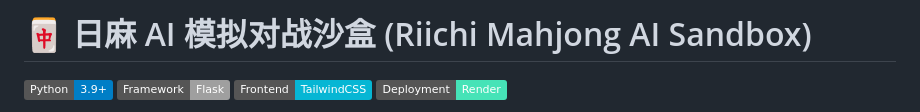
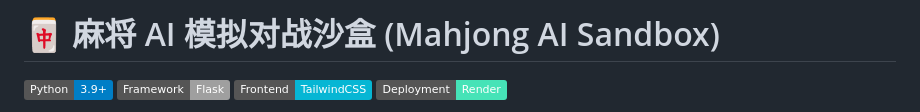
Before and after one commit to Allen-cubber/mahjong, a Markdown page: README.md, the part around the change. Rendered like a GitHub page; badges without logos.

```diff
--- a/README.md
+++ b/README.md
@@ -1,4 +1,4 @@
-# 🀄 日麻 AI 模拟对战沙盒 (Riichi Mahjong AI Sandbox)
+# 🀄 麻将 AI 模拟对战沙盒 (Mahjong AI Sandbox)
 
 ![Python](https://img.shields.io/badge/Python-3.9+-blue.svg)
 ![Flask](https://img.shields.io/badge/Framework-Flask-lightgrey.svg)
```
